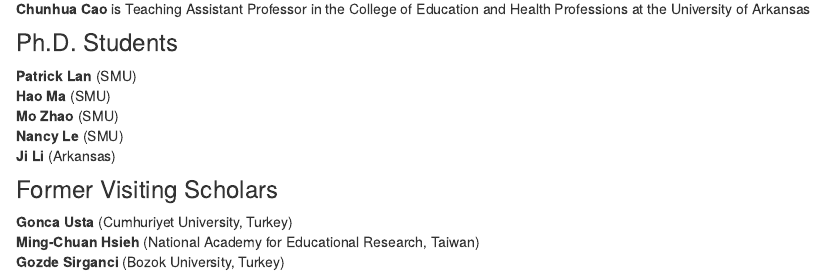
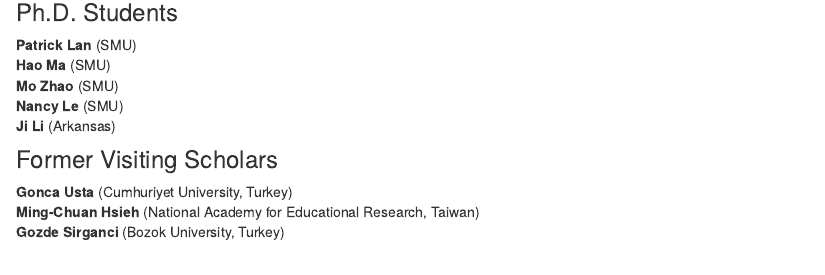
Before and after one commit to kamataak/qmlweb, an R Markdown document (about.Rmd): the page in a window 1100 px wide, from 930 px down. Rendered offline with R 4.5, knitr and Pandoc, with nearby package versions; drawn as R Markdown's standard HTML page in place of the format the file asks for.

Commit message:
deleted Chunhua

```diff
--- a/about.Rmd
+++ b/about.Rmd
@@ -50,8 +50,6 @@
 ![](https://www.smu.edu/-/media/Site/Dedman/Departments/Statistics/NelisPotgieter2.JPG?h=180&la=en&w=120&hash=CAF595AB7018B78418FD3E6C922716E7){width=150}
 </aside>
 
-**Chunhua Cao** is Teaching Assistant Professor in the College of Education and Health Professions at the University of Arkansas
-
 ### Ph.D. Students
 **Patrick Lan** (SMU)
 **Hao Ma** (SMU)
```
Also changed, not shown: 1 other file.
